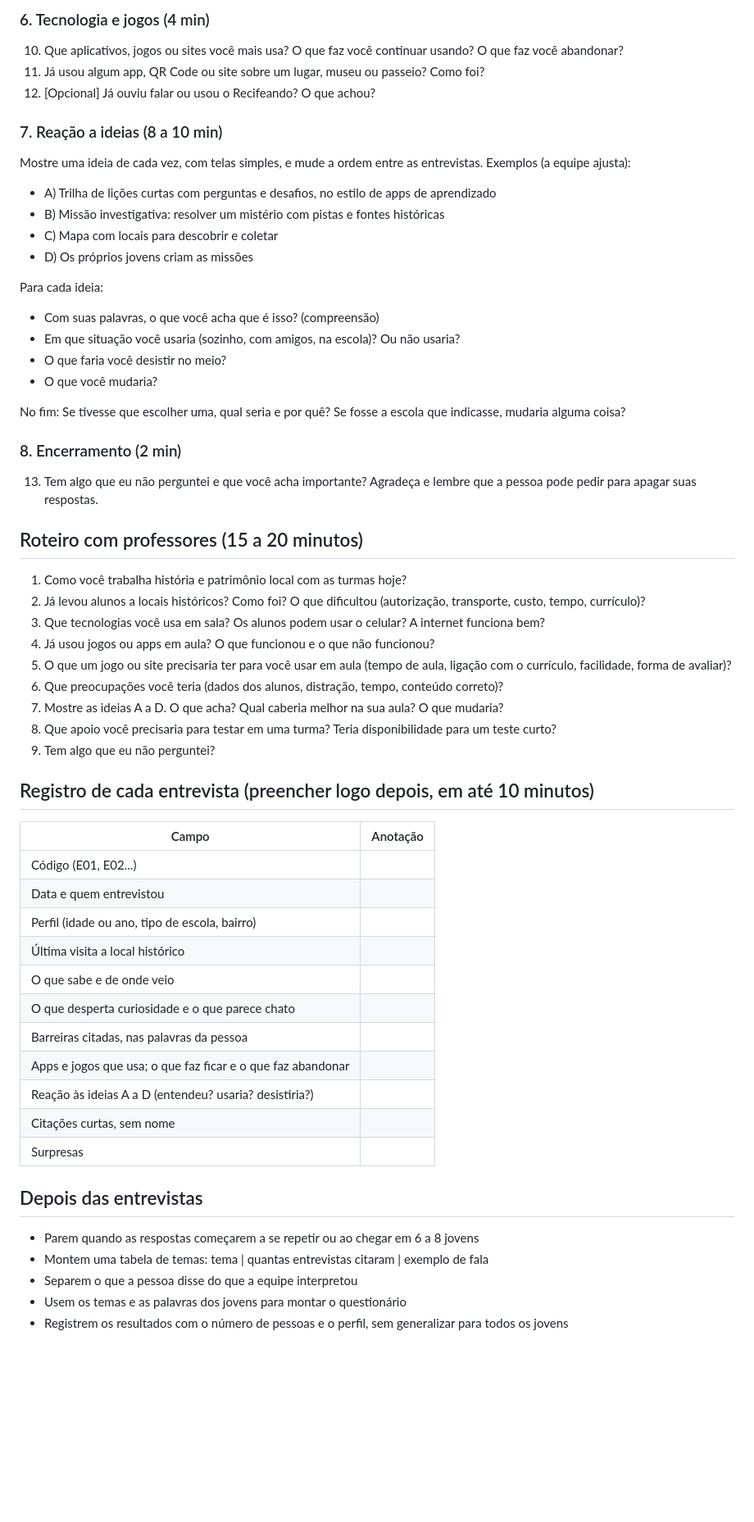
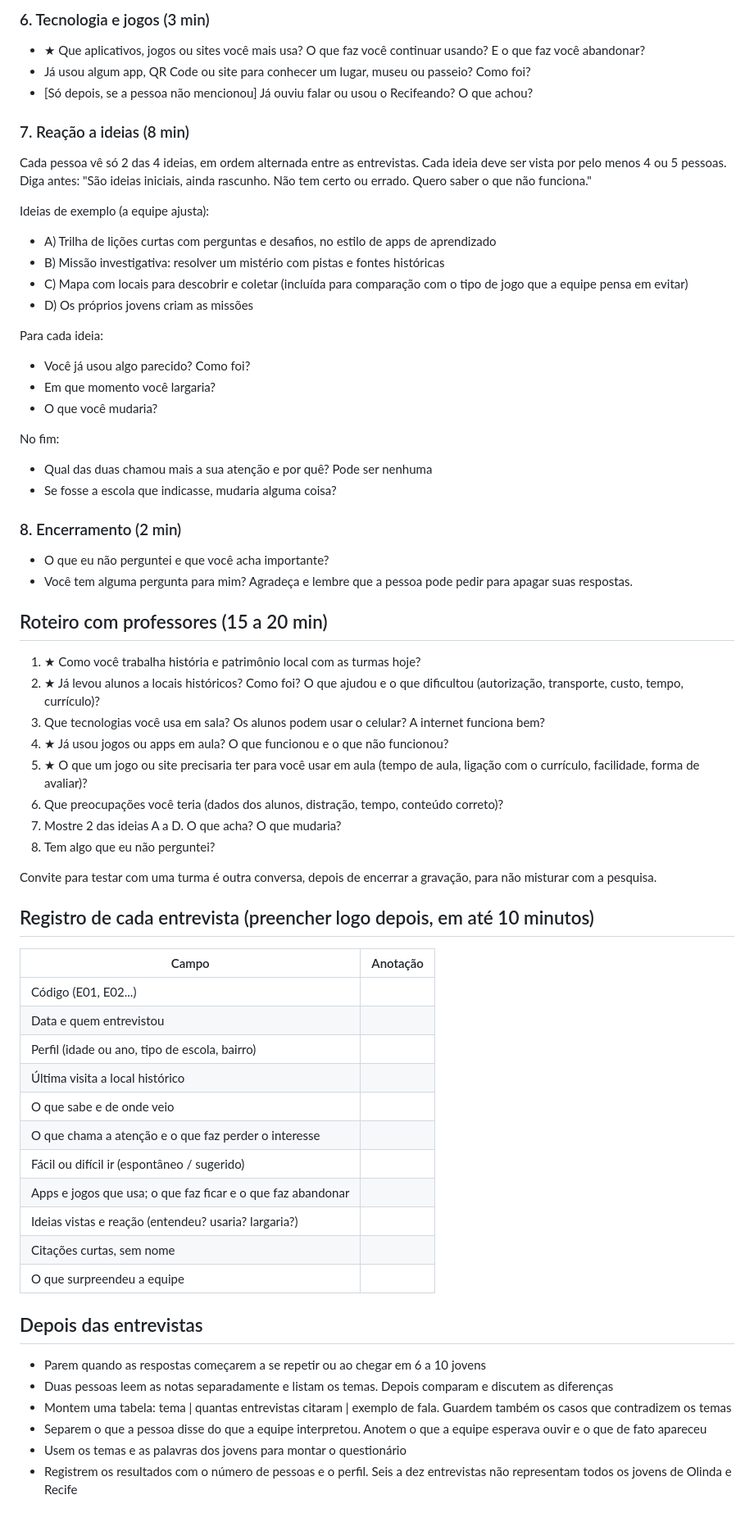
Before and after one commit to dheyvisonrcm-cloud/PROGRAMANDO-O-FUTURO, a Markdown page: pesquisas-referencias/entrevistas_qualitativas/roteiro_entrevistas.md, the part around one of its changes. Shown at 82% size. GitHub-like rendering; blank space fills up the shorter version.

Commit message:
chore: atualiza roteiro entrevista qualitativas

```diff
--- a/pesquisas-referencias/entrevistas_qualitativas/roteiro_entrevistas.md
+++ b/pesquisas-referencias/entrevistas_qualitativas/roteiro_entrevistas.md
@@ -44,38 +57,44 @@ Idade ou ano escolar. Bairro e cidade onde mora. Como costuma se deslocar pela c
 
-### 6. Tecnologia e jogos (4 min)
-10. Que aplicativos, jogos ou sites você mais usa? O que faz você continuar usando? O que faz você abandonar?
-11. Já usou algum app, QR Code ou site sobre um lugar, museu ou passeio? Como foi?
-12. [Opcional] Já ouviu falar ou usou o Recifeando? O que achou?
+### 6. Tecnologia e jogos (3 min)
+- ★ Que aplicativos, jogos ou sites você mais usa? O que faz você continuar usando? E o que faz você abandonar?
+- Já usou algum app, QR Code ou site para conhecer um lugar, museu ou passeio? Como foi?
+- [Só depois, se a pessoa não mencionou] Já ouviu falar ou usou o Recifeando? O que achou?
 
-### 7. Reação a ideias (8 a 10 min)
-Mostre uma ideia de cada vez, com telas simples, e mude a ordem entre as entrevistas. Exemplos (a equipe ajusta):
+### 7. Reação a ideias (8 min)
+Cada pessoa vê só 2 das 4 ideias, em ordem alternada entre as entrevistas. Cada ideia deve ser vista por pelo menos 4 ou 5 pessoas. Diga antes: "São ideias iniciais, ainda rascunho. Não tem certo ou errado. Quero saber o que não funciona."
+
+Ideias de exemplo (a equipe ajusta):
 - A) Trilha de lições curtas com perguntas e desafios, no estilo de apps de aprendizado
 - B) Missão investigativa: resolver um mistério com pistas e fontes históricas
-- C) Mapa com locais para descobrir e coletar
+- C) Mapa com locais para descobrir e coletar (incluída para comparação com o tipo de jogo que a equipe pensa em evitar)
 - D) Os próprios jovens criam as missões
 
 Para cada ideia:
-- Com suas palavras, o que você acha que é isso? (compreensão)
-- Em que situação você usaria (sozinho, com amigos, na escola)? Ou não usaria?
-- O que faria você desistir no meio?
+
+- Você já usou algo parecido? Como foi?
+- Em que momento você largaria?
 - O que você mudaria?
 
-No fim: Se tivesse que escolher uma, qual seria e por quê? Se fosse a escola que indicasse, mudaria alguma coisa?
+No fim:
+- Qual das duas chamou mais a sua atenção e por quê? Pode ser nenhuma
+- Se fosse a escola que indicasse, mudaria alguma coisa?
 
 ### 8. Encerramento (2 min)
-13. Tem algo que eu não perguntei e que você acha importante?
+- O que eu não perguntei e que você acha importante?
+- Você tem alguma pergunta para mim?
 Agradeça e lembre que a pessoa pode pedir para apagar suas respostas.
 
-## Roteiro com professores (15 a 20 minutos)
-1. Como você trabalha história e patrimônio local com as turmas hoje?
-2. Já levou alunos a locais históricos? Como foi? O que dificultou (autorização, transporte, custo, tempo, currículo)?
+## Roteiro com professores (15 a 20 min)
+1. ★ Como você trabalha história e patrimônio local com as turmas hoje?
+2. ★ Já levou alunos a locais históricos? Como foi? O que ajudou e o que dificultou (autorização, transporte, custo, tempo, currículo)?
 3. Que tecnologias você usa em sala? Os alunos podem usar o celular? A internet funciona bem?
-4. Já usou jogos ou apps em aula? O que funcionou e o que não funcionou?
-5. O que um jogo ou site precisaria ter para você usar em aula (tempo de aula, ligação com o currículo, facilidade, forma de avaliar)?
+4. ★ Já usou jogos ou apps em aula? O que funcionou e o que não funcionou?
+5. ★ O que um jogo ou site precisaria ter para você usar em aula (tempo de aula, ligação com o currículo, facilidade, forma de avaliar)?
 6. Que preocupações você teria (dados dos alunos, distração, tempo, conteúdo correto)?
-7. Mostre as ideias A a D. O que acha? Qual caberia melhor na sua aula? O que mudaria?
-8. Que apoio você precisaria para testar em uma turma? Teria disponibilidade para um teste curto?
-9. Tem algo que eu não perguntei?
+7. Mostre 2 das ideias A a D. O que acha? O que mudaria?
+8. Tem algo que eu não perguntei?
+
+Convite para testar com uma turma é outra conversa, depois de encerrar a gravação, para não misturar com a pesquisa.
 
 ## Registro de cada entrevista (preencher logo depois, em até 10 minutos)
 | Campo | Anotação |
@@ -85,16 +104,17 @@ Agradeça e lembre que a pessoa pode pedir para apagar suas respostas.
 | Perfil (idade ou ano, tipo de escola, bairro) | |
 | Última visita a local histórico | |
 | O que sabe e de onde veio | |
-| O que desperta curiosidade e o que parece chato | |
-| Barreiras citadas, nas palavras da pessoa | |
+| O que chama a atenção e o que faz perder o interesse | |
+| Fácil ou difícil ir (espontâneo / sugerido) | |
 | Apps e jogos que usa; o que faz ficar e o que faz abandonar | |
-| Reação às ideias A a D (entendeu? usaria? desistiria?) | |
+| Ideias vistas e reação (entendeu? usaria? largaria?) | |
 | Citações curtas, sem nome | |
-| Surpresas | |
+| O que surpreendeu a equipe | |
 
 ## Depois das entrevistas
-- Parem quando as respostas começarem a se repetir ou ao chegar em 6 a 8 jovens
-- Montem uma tabela de temas: tema | quantas entrevistas citaram | exemplo de fala
-- Separem o que a pessoa disse do que a equipe interpretou
+- Parem quando as respostas começarem a se repetir ou ao chegar em 6 a 10 jovens
+- Duas pessoas leem as notas separadamente e listam os temas. Depois comparam e discutem as diferenças
+- Montem uma tabela: tema | quantas entrevistas citaram | exemplo de fala. Guardem também os casos que contradizem os temas
+- Separem o que a pessoa disse do que a equipe interpretou. Anotem o que a equipe esperava ouvir e o que de fato apareceu
 - Usem os temas e as palavras dos jovens para montar o questionário
-- Registrem os resultados com o número de pessoas e o perfil, sem generalizar para todos os jovens
+- Registrem os resultados com o número de pessoas e o perfil. Seis a dez entrevistas não representam todos os jovens de Olinda e Recife
```
Also changed, not shown: other parts of pesquisas-referencias/entrevistas_qualitativas/roteiro_entrevistas.md (+37 -24 lines).
